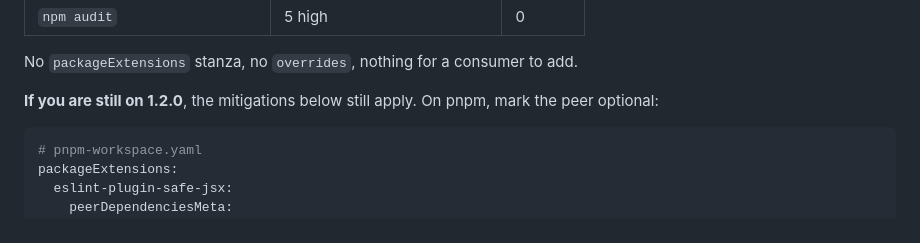
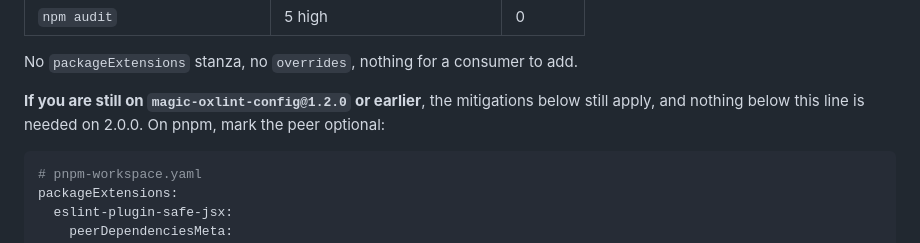
Before and after one commit to GSTJ/magic, a Markdown page: README.md, the part around the change. Rendered like a GitHub page.

Commit message:
docs: scope the eslint mitigations to the versions that still need them (#7)
Follow-up to #6. No package version changed.

````diff
--- a/README.md
+++ b/README.md
@@ -507,7 +507,8 @@ empty project:
 
 No `packageExtensions` stanza, no `overrides`, nothing for a consumer to add.
 
-**If you are still on 1.2.0**, the mitigations below still apply. On pnpm, mark
+**If you are still on `magic-oxlint-config@1.2.0` or earlier**, the mitigations
+below still apply, and nothing below this line is needed on 2.0.0. On pnpm, mark
 the peer optional:
 
 ```yaml
````
Also changed, not shown: DECISIONS.md (+6 -3 lines).
